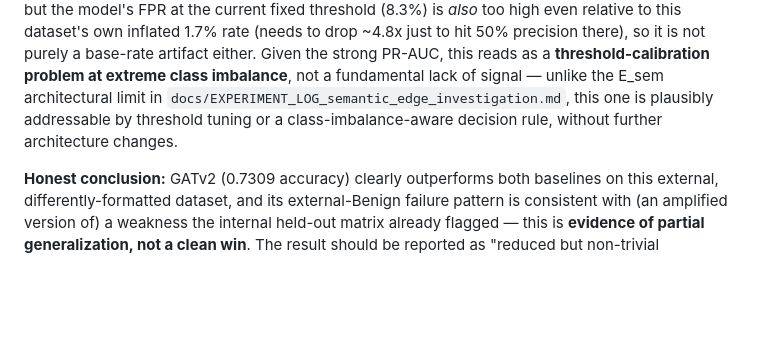
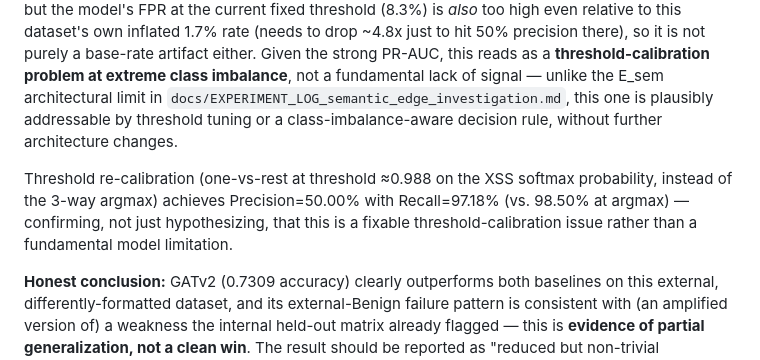
Before and after one commit to DinhHoangGia-pro/LOGWAT_v0.1, a Markdown page: docs/DATASET.md, the part around the change. Rendered like a GitHub page; blank space fills up the shorter version.

Commit message:
Confirm XSS threshold re-calibration: precision=50% achievable at recall=97.2%
One-vs-rest threshold search on the XSS softmax probability (from the
already-computed PR curve) finds threshold ~0.988 reaches Precision=50.00%
at Recall=97.18% (vs 98.50% recall at the default 3-way argmax). Converts
the prior 'plausibly addressable by threshold tuning' claim into a verified
number: a ~1.3pp recall cost buys a ~3x precision gain (17.3% -> 50%).

```diff
--- a/docs/DATASET.md
+++ b/docs/DATASET.md
@@ -276,6 +276,12 @@ architectural limit in `docs/EXPERIMENT_LOG_semantic_edge_investigation.md`,
 this one is plausibly addressable by threshold tuning or a
 class-imbalance-aware decision rule, without further architecture changes.
 
+Threshold re-calibration (one-vs-rest at threshold ≈0.988 on the XSS softmax
+probability, instead of the 3-way argmax) achieves Precision=50.00% with
+Recall=97.18% (vs. 98.50% at argmax) — confirming, not just hypothesizing,
+that this is a fixable threshold-calibration issue rather than a fundamental
+model limitation.
+
 **Honest conclusion:** GATv2 (0.7309 accuracy) clearly outperforms both
 baselines on this external, differently-formatted dataset, and its
 external-Benign failure pattern is consistent with (an amplified version of)
```
